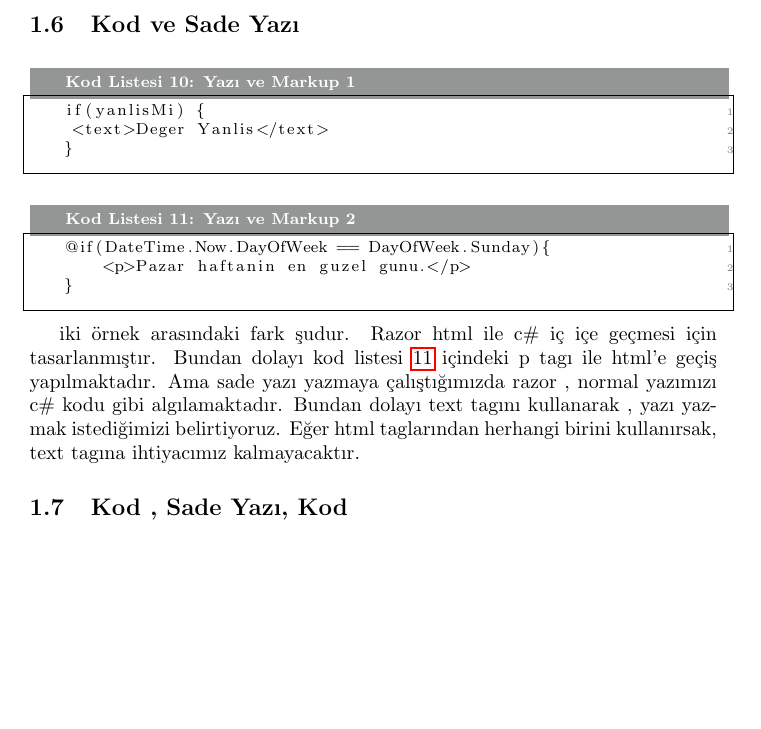
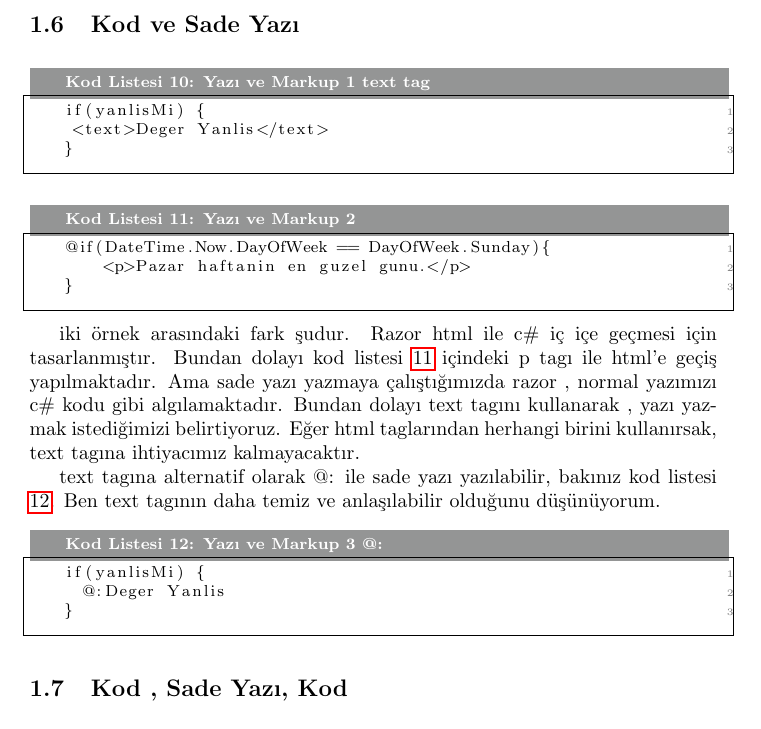
Before and after one commit to ati-ozgur/KarkasDocuments, a LaTeX document (RazorKopyaKagidi.tex): part of page 3 of 5, cut so that both start at the same text, the shorter picture padded with empty space. Compiled offline with pdfLaTeX.

Commit message:
sade yazi diğer örnek

```diff
--- a/RazorKopyaKagidi.tex
+++ b/RazorKopyaKagidi.tex
@@ -134,7 +134,7 @@ Bugun  @bugun
 \subsection{Kod ve Sade Yazı}
 
 
-\begin{lstlisting}[label=code-TextAndMarkup1,caption=Yazı ve Markup 1]
+\begin{lstlisting}[label=code-TextAndMarkup1,caption=Yazı ve Markup 1 text tag]
 if(yanlisMi) {
  <text>Deger Yanlis</text>
 }
@@ -152,6 +152,16 @@ Bundan dolayı kod listesi \ref{code-TextAndMarkup2} içindeki p tagı ile html'
 Ama sade yazı yazmaya çalıştığımızda razor , normal yazımızı c\# kodu gibi algılamaktadır.
 Bundan dolayı text tagını kullanarak , yazı yazmak istediğimizi belirtiyoruz.
 Eğer html taglarından herhangi birini kullanırsak, text tagına ihtiyacımız kalmayacaktır.
+
+
+text tagına alternatif olarak @: ile sade yazı yazılabilir, bakınız kod listesi \ref{code-TextAndMarkup3}.
+Ben text tagının daha temiz ve anlaşılabilir olduğunu düşünüyorum.
+
+\begin{lstlisting}[label=code-TextAndMarkup3,caption=Yazı ve Markup 3 @:]
+if(yanlisMi) {
+  @:Deger Yanlis
+}
+\end{lstlisting}
 
 
 
```
